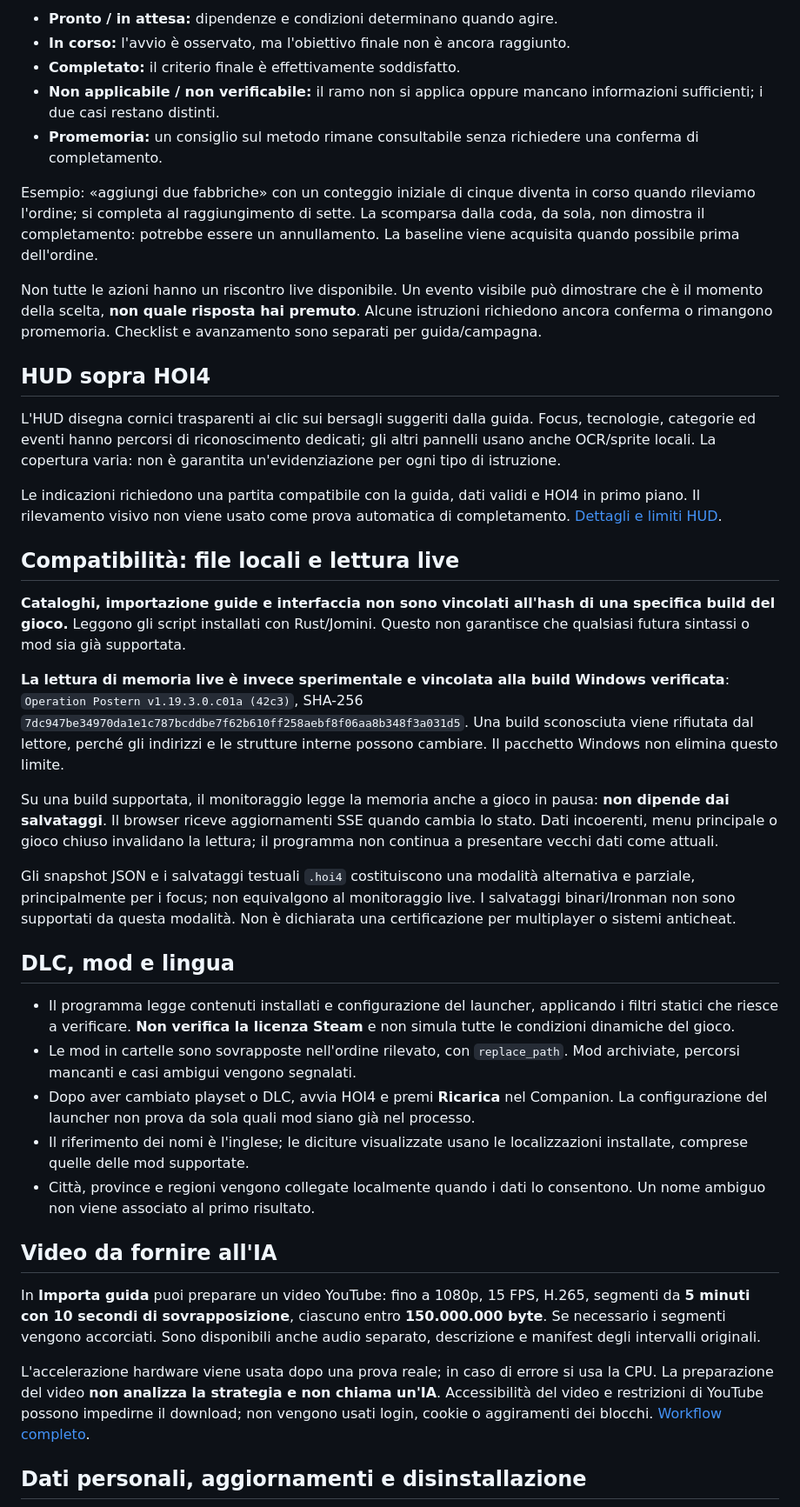
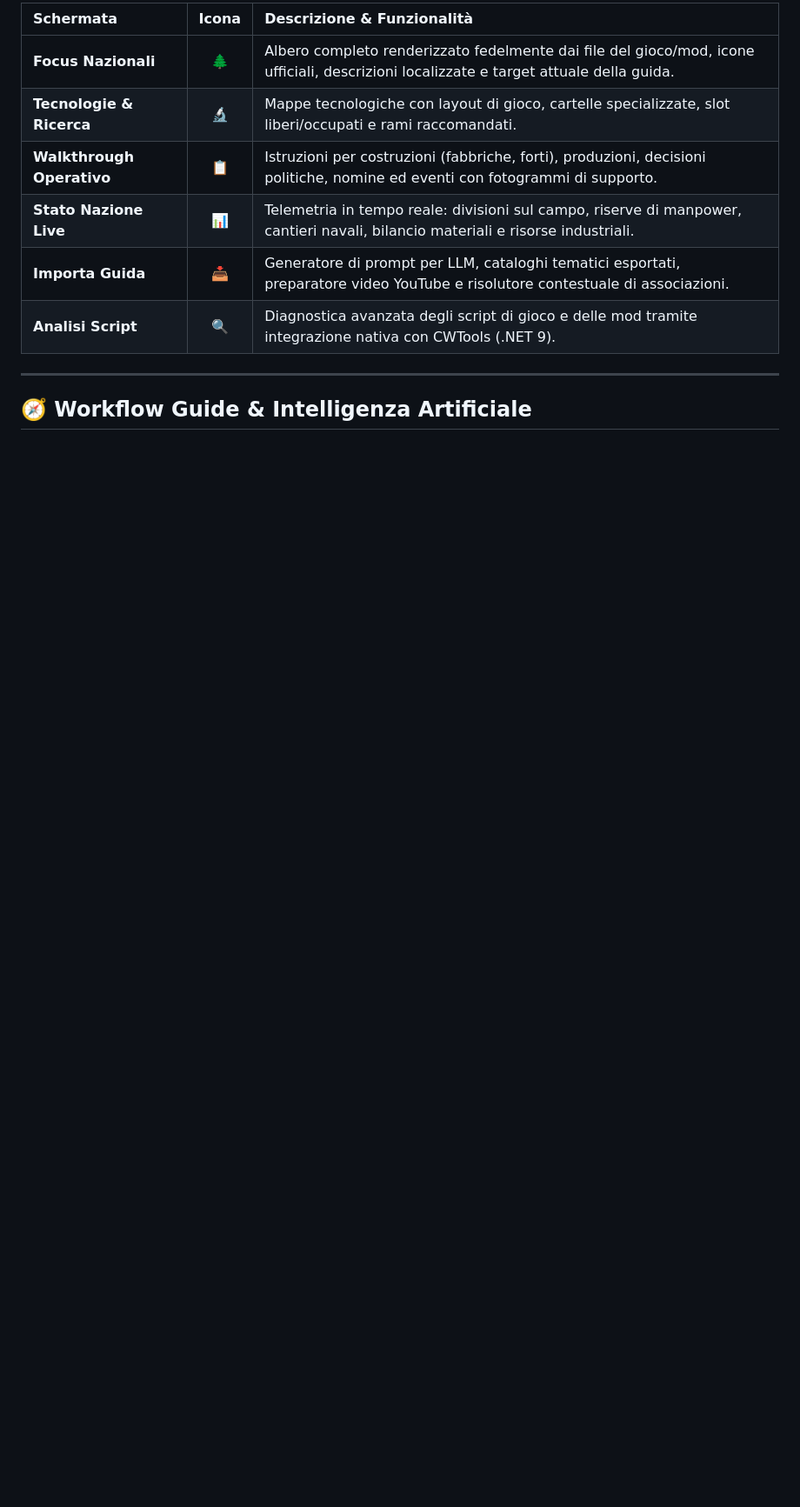
Before and after one commit to altairflyy/hoi4companion, a Markdown page: README.md, the part around one of its changes. Shown at 87% size. Rendered like a GitHub page; blank space fills up the shorter version.

Commit message:
docs(readme): enhance GitHub presentation with badges, download CTAs, and architecture diagrams

```diff
--- a/README.md
+++ b/README.md
@@ -78,81 +99,14 @@ quantità o completamenti quando manca un dato.
 
-- **Pronto / in attesa:** dipendenze e condizioni determinano quando agire.
-- **In corso:** l'avvio è osservato, ma l'obiettivo finale non è ancora raggiunto.
-- **Completato:** il criterio finale è effettivamente soddisfatto.
-- **Non applicabile / non verificabile:** il ramo non si applica oppure mancano
-  informazioni sufficienti; i due casi restano distinti.
-- **Promemoria:** un consiglio sul metodo rimane consultabile senza richiedere
-  una conferma di completamento.
+| Schermata | Icona | Descrizione & Funzionalità |
+| :--- | :---: | :--- |
+| **Focus Nazionali** | 🌲 | Albero completo renderizzato fedelmente dai file del gioco/mod, icone ufficiali, descrizioni localizzate e target attuale della guida. |
+| **Tecnologie & Ricerca** | 🔬 | Mappe tecnologiche con layout di gioco, cartelle specializzate, slot liberi/occupati e rami raccomandati. |
+| **Walkthrough Operativo** | 📋 | Istruzioni per costruzioni (fabbriche, forti), produzioni, decisioni politiche, nomine ed eventi con fotogrammi di supporto. |
+| **Stato Nazione Live** | 📊 | Telemetria in tempo reale: divisioni sul campo, riserve di manpower, cantieri navali, bilancio materiali e risorse industriali. |
+| **Importa Guida** | 📥 | Generatore di prompt per LLM, cataloghi tematici esportati, preparatore video YouTube e risolutore contestuale di associazioni. |
+| **Analisi Script** | 🔍 | Diagnostica avanzata degli script di gioco e delle mod tramite integrazione nativa con CWTools (.NET 9). |
 
-Esempio: «aggiungi due fabbriche» con un conteggio iniziale di cinque diventa
-in corso quando rileviamo l'ordine; si completa al raggiungimento di sette.
-La scomparsa dalla coda, da sola, non dimostra il completamento: potrebbe essere
-un annullamento. La baseline viene acquisita quando possibile prima dell'ordine.
+---
 
-Non tutte le azioni hanno un riscontro live disponibile. Un evento visibile
-può dimostrare che è il momento della scelta, **non quale risposta hai premuto**.
-Alcune istruzioni richiedono ancora conferma o rimangono promemoria.
-Checklist e avanzamento sono separati per guida/campagna.
+## 🧭 Workflow Guide & Intelligenza Artificiale
 
-## HUD sopra HOI4
-
-L'HUD disegna cornici trasparenti ai clic sui bersagli suggeriti dalla guida.
-Focus, tecnologie, categorie ed eventi hanno percorsi di riconoscimento dedicati;
-gli altri pannelli usano anche OCR/sprite locali. La copertura varia: non è
-garantita un'evidenziazione per ogni tipo di istruzione.
-
-Le indicazioni richiedono una partita compatibile con la guida, dati validi e
-HOI4 in primo piano. Il rilevamento visivo non viene usato come prova automatica
-di completamento. [Dettagli e limiti HUD](docs/native-overlay.md).
-
-## Compatibilità: file locali e lettura live
-
-**Cataloghi, importazione guide e interfaccia non sono vincolati all'hash di una
-specifica build del gioco.** Leggono gli script installati con Rust/Jomini.
-Questo non garantisce che qualsiasi futura sintassi o mod sia già supportata.
-
-**La lettura di memoria live è invece sperimentale e vincolata alla build
-Windows verificata**: `Operation Postern v1.19.3.0.c01a (42c3)`, SHA-256
-`7dc947be34970da1e1c787bcddbe7f62b610ff258aebf8f06aa8b348f3a031d5`.
-Una build sconosciuta viene rifiutata dal lettore, perché gli indirizzi e le
-strutture interne possono cambiare. Il pacchetto Windows non elimina questo limite.
-
-Su una build supportata, il monitoraggio legge la memoria anche a gioco in pausa:
-**non dipende dai salvataggi**. Il browser riceve aggiornamenti SSE quando cambia
-lo stato. Dati incoerenti, menu principale o gioco chiuso invalidano la lettura;
-il programma non continua a presentare vecchi dati come attuali.
-
-Gli snapshot JSON e i salvataggi testuali `.hoi4` costituiscono una modalità
-alternativa e parziale, principalmente per i focus; non equivalgono al monitoraggio
-live. I salvataggi binari/Ironman non sono supportati da questa modalità.
-Non è dichiarata una certificazione per multiplayer o sistemi anticheat.
-
-## DLC, mod e lingua
-
-- Il programma legge contenuti installati e configurazione del launcher,
-  applicando i filtri statici che riesce a verificare. **Non verifica la licenza
-  Steam** e non simula tutte le condizioni dinamiche del gioco.
-- Le mod in cartelle sono sovrapposte nell'ordine rilevato, con `replace_path`.
-  Mod archiviate, percorsi mancanti e casi ambigui vengono segnalati.
-- Dopo aver cambiato playset o DLC, avvia HOI4 e premi **Ricarica** nel Companion.
-  La configurazione del launcher non prova da sola quali mod siano già nel processo.
-- Il riferimento dei nomi è l'inglese; le diciture visualizzate usano le
-  localizzazioni installate, comprese quelle delle mod supportate.
-- Città, province e regioni vengono collegate localmente quando i dati lo
-  consentono. Un nome ambiguo non viene associato al primo risultato.
-
-## Video da fornire all'IA
-
-In **Importa guida** puoi preparare un video YouTube: fino a 1080p, 15 FPS,
-H.265, segmenti da **5 minuti con 10 secondi di sovrapposizione**, ciascuno entro
-**150.000.000 byte**. Se necessario i segmenti vengono accorciati. Sono disponibili
-anche audio separato, descrizione e manifest degli intervalli originali.
-
-L'accelerazione hardware viene usata dopo una prova reale; in caso di errore
-si usa la CPU. La preparazione del video **non analizza la strategia e non chiama
-un'IA**. Accessibilità del video e restrizioni di YouTube possono impedirne il
-download; non vengono usati login, cookie o aggiramenti dei blocchi.
-[Workflow completo](docs/guide-video-workflow.md).
-
-## Dati personali, aggiornamenti e disinstallazione
-
```
Also changed, not shown: other parts of README.md (+161 -103 lines).
